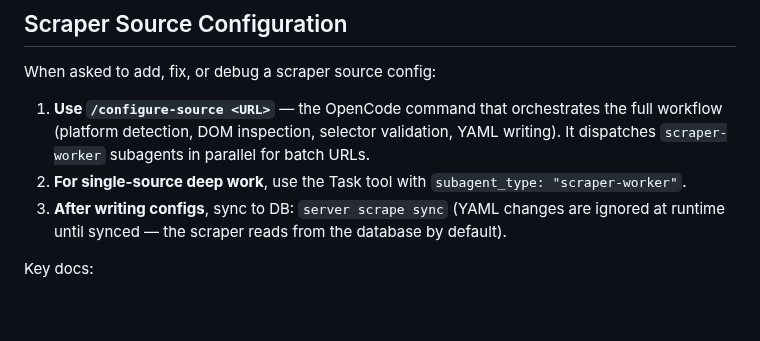
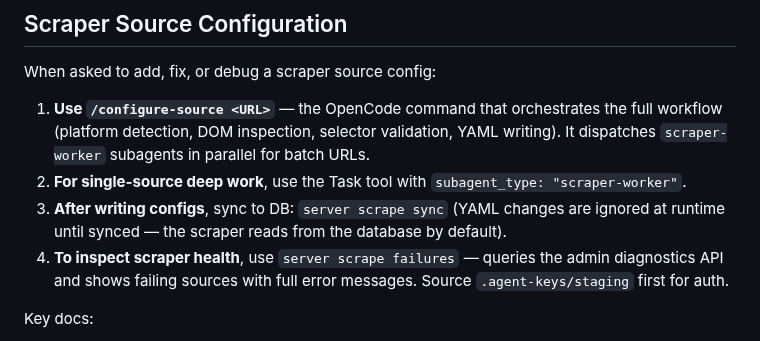
Before and after one commit to Togather-Foundation/server, a Markdown page: AGENTS.md, the part around the change. Rendered like a GitHub page; blank space fills up the shorter version.

```diff
--- a/AGENTS.md
+++ b/AGENTS.md
@@ -214,6 +214,9 @@ When asked to add, fix, or debug a scraper source config:
 2. **For single-source deep work**, use the Task tool with `subagent_type: "scraper-worker"`.
 3. **After writing configs**, sync to DB: `server scrape sync` (YAML changes are ignored
    at runtime until synced — the scraper reads from the database by default).
+4. **To inspect scraper health**, use `server scrape failures` — queries the admin
+   diagnostics API and shows failing sources with full error messages. Source
+   `.agent-keys/staging` first for auth.
 
 Key docs:
 - `docs/integration/scraper.md` — full scraper guide including config storage model and CLI reference
```
Also changed, not shown: docs/failure-analysis-tools.md (+35 -0 lines).
